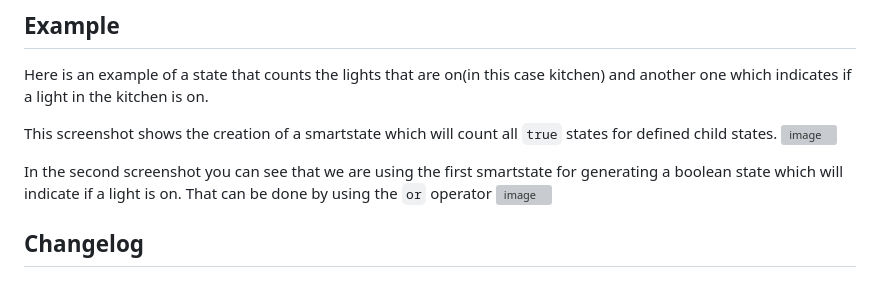
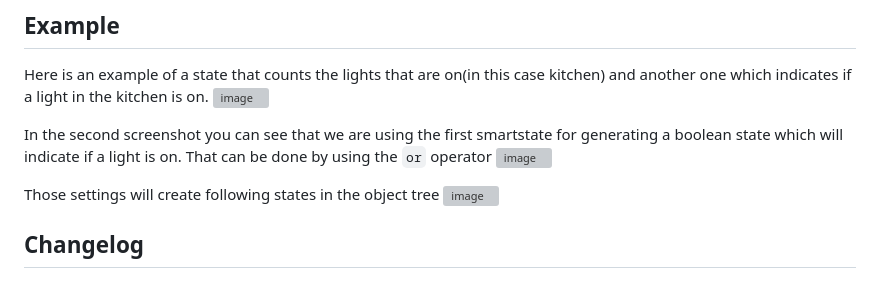
Before and after one commit to ChriD/ioBroker.smartstate, a Markdown page: README.md, the part around the change. Rendered like a GitHub page; grey boxes are pictures that could not be loaded.

```diff
--- a/README.md
+++ b/README.md
@@ -45,12 +45,13 @@ Those recursions are not caught by the validation and will lead to endless loops
 ## Example
 
 Here is an example of a state that counts the lights that are on(in this case kitchen) and another one which indicates if a light in the kitchen is on.
-
-This screenshot shows the creation of a smartstate which will count all `true` states for defined child states.
 ![image](https://user-images.githubusercontent.com/2505067/214155576-2b271ef3-52f7-4102-997c-f196e87ccafc.png)
 
 In the second screenshot you can see that we are using the first smartstate for generating a boolean state which will indicate if a light is on. That can be done by using the `or` operator
 ![image](https://user-images.githubusercontent.com/2505067/214155618-2c963898-1efd-46f1-becf-6818543240f1.png)
+
+Those settings will create following states in the object tree
+![image](https://user-images.githubusercontent.com/2505067/214156420-158d72b2-1c55-4b21-9c44-eb74b19126c8.png)
 
 
 ## Changelog
```
